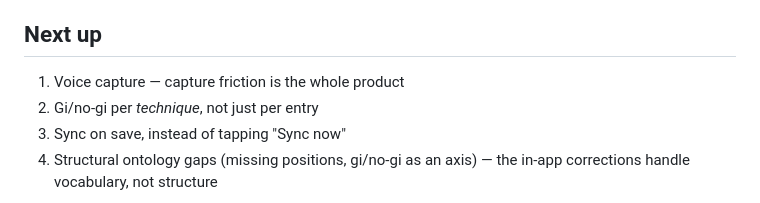
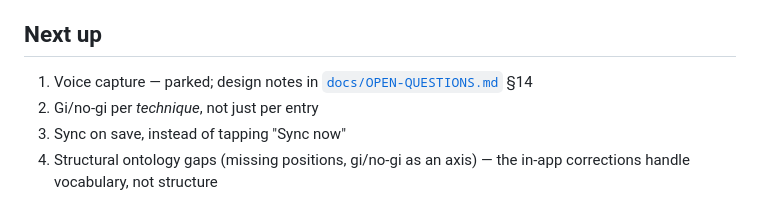
Before and after one commit to kezbolino/JJ-app, a Markdown page: README.md, the part around the change. Drawn GitHub-style.

```diff
--- a/README.md
+++ b/README.md
@@ -82,7 +82,7 @@ node tests/sync.test.mjs       # sync, against a fake GitHub
 
 ## Next up
 
-1. Voice capture — capture friction is the whole product
+1. Voice capture — parked; design notes in [`docs/OPEN-QUESTIONS.md`](docs/OPEN-QUESTIONS.md) §14
 2. Gi/no-gi per *technique*, not just per entry
 3. Sync on save, instead of tapping "Sync now"
 4. Structural ontology gaps (missing positions, gi/no-gi as an axis) — the
```
Also changed, not shown: CLAUDE.md (+10 -1 lines), docs/OPEN-QUESTIONS.md (+63 -2 lines).
